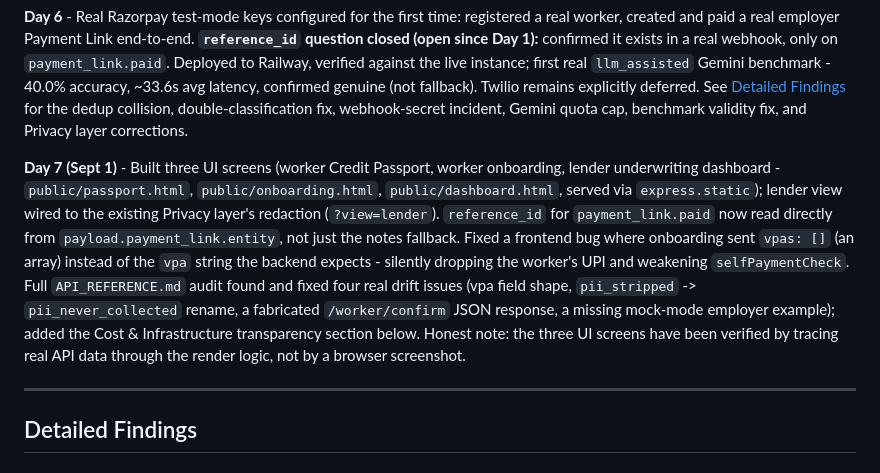
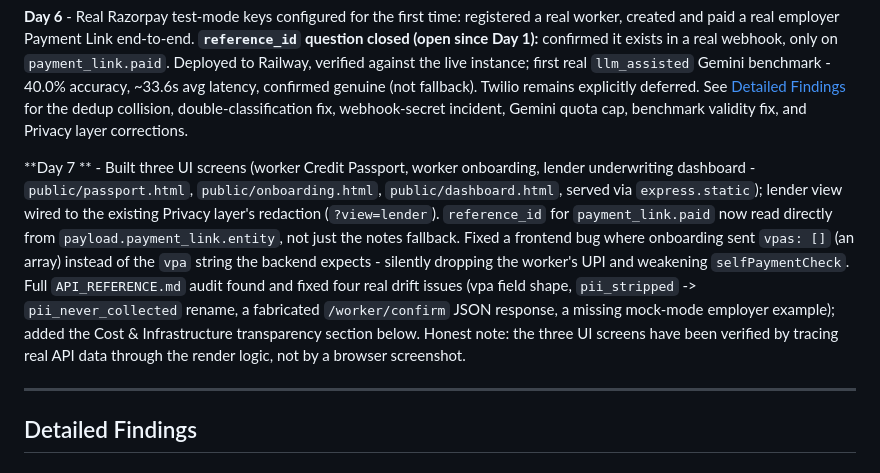
Before and after one commit to tarunjindal787/kamaipehchan, a Markdown page: README.md, the part around the change. GitHub-like rendering.

```diff
--- a/README.md
+++ b/README.md
@@ -38,7 +38,7 @@ The system processes incoming financial events through a multi-stage pipeline:
 
 **Day 6** - Real Razorpay test-mode keys configured for the first time: registered a real worker, created and paid a real employer Payment Link end-to-end. **`reference_id` question closed (open since Day 1):** confirmed it exists in a real webhook, only on `payment_link.paid`. Deployed to Railway, verified against the live instance; first real `llm_assisted` Gemini benchmark - 40.0% accuracy, ~33.6s avg latency, confirmed genuine (not fallback). Twilio remains explicitly deferred. See [Detailed Findings](#detailed-findings) for the dedup collision, double-classification fix, webhook-secret incident, Gemini quota cap, benchmark validity fix, and Privacy layer corrections.
 
-**Day 7 (Sept 1)** - Built three UI screens (worker Credit Passport, worker onboarding, lender underwriting dashboard - `public/passport.html`, `public/onboarding.html`, `public/dashboard.html`, served via `express.static`); lender view wired to the existing Privacy layer's redaction (`?view=lender`). `reference_id` for `payment_link.paid` now read directly from `payload.payment_link.entity`, not just the notes fallback. Fixed a frontend bug where onboarding sent `vpas: []` (an array) instead of the `vpa` string the backend expects - silently dropping the worker's UPI and weakening `selfPaymentCheck`. Full `API_REFERENCE.md` audit found and fixed four real drift issues (vpa field shape, `pii_stripped` -> `pii_never_collected` rename, a fabricated `/worker/confirm` JSON response, a missing mock-mode employer example); added the Cost & Infrastructure transparency section below. Honest note: the three UI screens have been verified by tracing real API data through the render logic, not by a browser screenshot.
+**Day 7 ** - Built three UI screens (worker Credit Passport, worker onboarding, lender underwriting dashboard - `public/passport.html`, `public/onboarding.html`, `public/dashboard.html`, served via `express.static`); lender view wired to the existing Privacy layer's redaction (`?view=lender`). `reference_id` for `payment_link.paid` now read directly from `payload.payment_link.entity`, not just the notes fallback. Fixed a frontend bug where onboarding sent `vpas: []` (an array) instead of the `vpa` string the backend expects - silently dropping the worker's UPI and weakening `selfPaymentCheck`. Full `API_REFERENCE.md` audit found and fixed four real drift issues (vpa field shape, `pii_stripped` -> `pii_never_collected` rename, a fabricated `/worker/confirm` JSON response, a missing mock-mode employer example); added the Cost & Infrastructure transparency section below. Honest note: the three UI screens have been verified by tracing real API data through the render logic, not by a browser screenshot.
 
 ---
 
```
